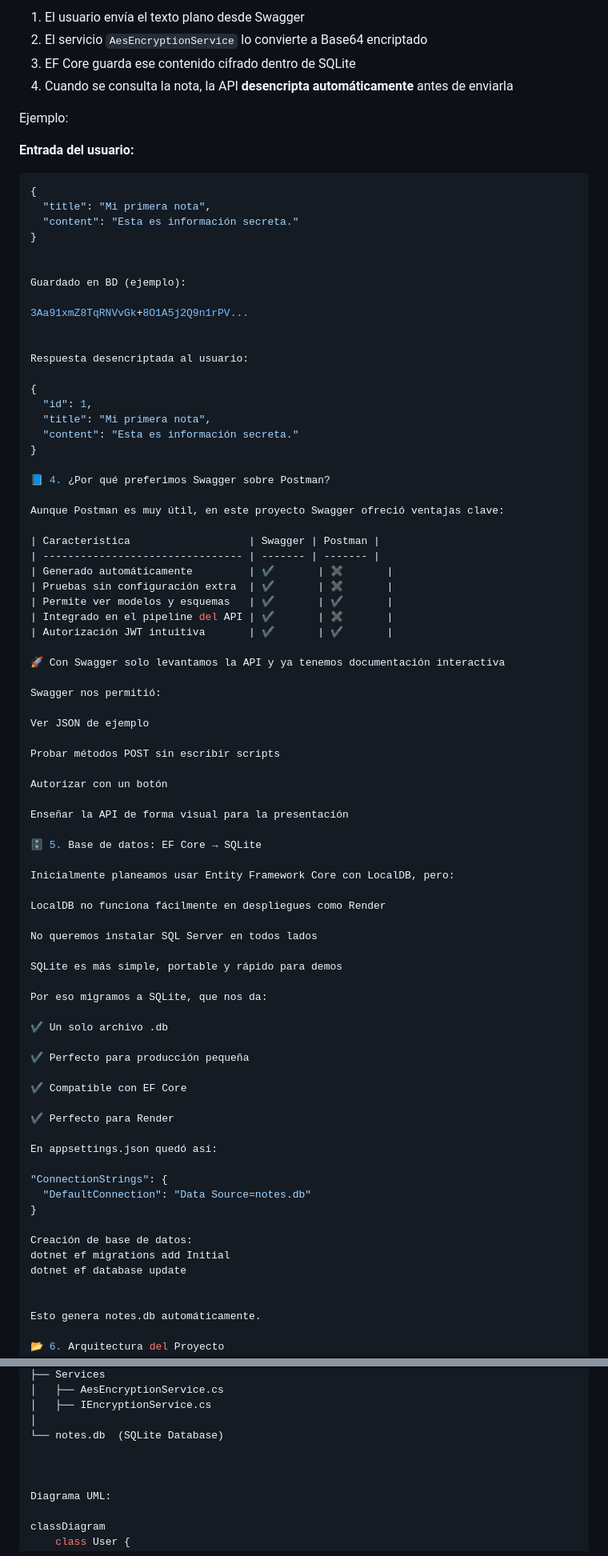
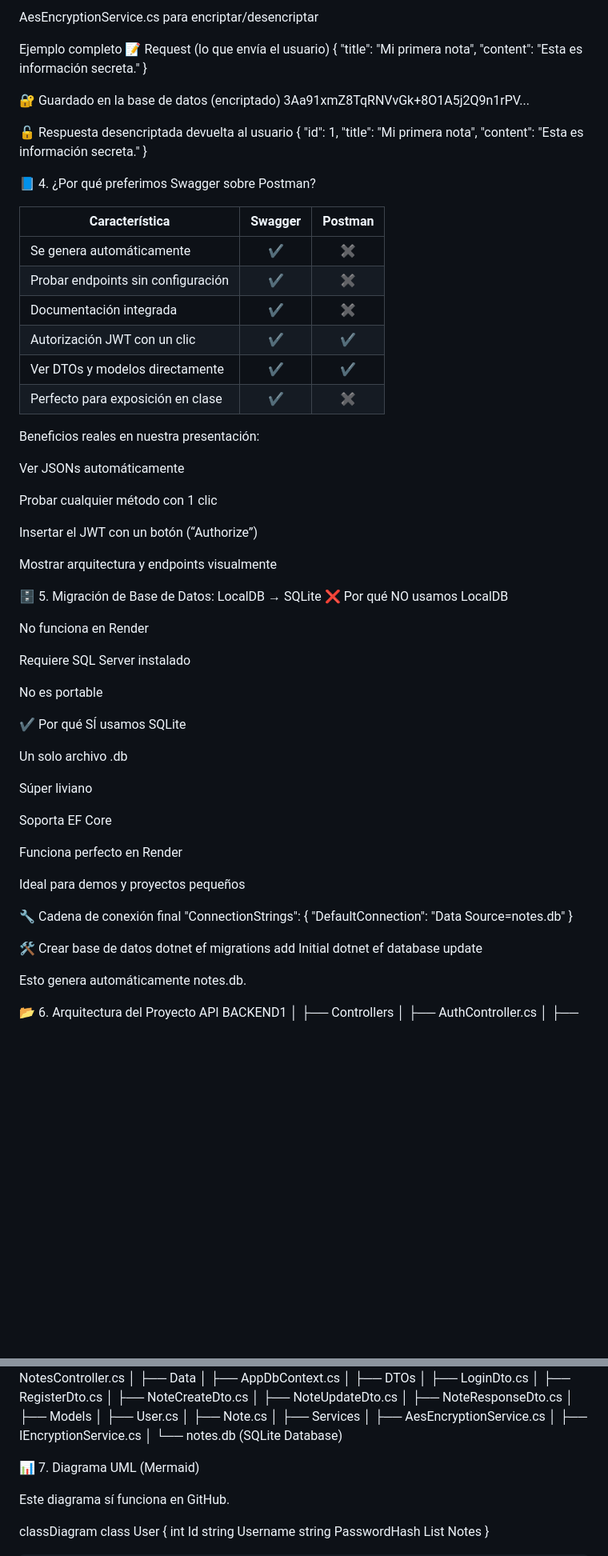
Before and after one commit to DOLOR-zaza/API-de-Notas-Personales-Encriptadas, a Markdown page: README.md, 2 parts joined by grey strips. Shown at 80% size. Drawn GitHub-style; blank space fills up the shorter version.

````diff
--- a/README.md
+++ b/README.md
@@ -72,26 +60,17 @@ Usamos:
 
-1. El usuario envía el texto plano desde Swagger
-2. El servicio `AesEncryptionService` lo convierte a Base64 encriptado
-3. EF Core guarda ese contenido cifrado dentro de SQLite
-4. Cuando se consulta la nota, la API **desencripta automáticamente** antes de enviarla
+AesEncryptionService.cs para encriptar/desencriptar
 
-Ejemplo:
-
-**Entrada del usuario:**
-```json
+Ejemplo completo
+📝 Request (lo que envía el usuario)
 {
   "title": "Mi primera nota",
   "content": "Esta es información secreta."
 }
 
-
-Guardado en BD (ejemplo):
-
+🔐 Guardado en la base de datos (encriptado)
 3Aa91xmZ8TqRNVvGk+8O1A5j2Q9n1rPV...
 
-
-Respuesta desencriptada al usuario:
-
+🔓 Respuesta desencriptada devuelta al usuario
 {
   "id": 1,
   "title": "Mi primera nota",
@@ -100,60 +79,57 @@ Respuesta desencriptada al usuario:
 
 📘 4. ¿Por qué preferimos Swagger sobre Postman?
 
-Aunque Postman es muy útil, en este proyecto Swagger ofreció ventajas clave:
+| Característica                     | Swagger | Postman |
+| ---------------------------------- | :-----: | :-----: |
+| Se genera automáticamente          |    ✔    |    ✖    |
+| Probar endpoints sin configuración |    ✔    |    ✖    |
+| Documentación integrada            |    ✔    |    ✖    |
+| Autorización JWT con un clic       |    ✔    |    ✔    |
+| Ver DTOs y modelos directamente    |    ✔    |    ✔    |
+| Perfecto para exposición en clase  |    ✔    |    ✖    |
 
-| Característica                   | Swagger | Postman |
-| -------------------------------- | ------- | ------- |
-| Generado automáticamente         | ✔       | ✖       |
-| Pruebas sin configuración extra  | ✔       | ✖       |
-| Permite ver modelos y esquemas   | ✔       | ✔       |
-| Integrado en el pipeline del API | ✔       | ✖       |
-| Autorización JWT intuitiva       | ✔       | ✔       |
+Beneficios reales en nuestra presentación:
 
-🚀 Con Swagger solo levantamos la API y ya tenemos documentación interactiva
+Ver JSONs automáticamente
 
-Swagger nos permitió:
+Probar cualquier método con 1 clic
 
-Ver JSON de ejemplo
+Insertar el JWT con un botón (“Authorize”)
 
-Probar métodos POST sin escribir scripts
+Mostrar arquitectura y endpoints visualmente
 
-Autorizar con un botón
+🗄 5. Migración de Base de Datos: LocalDB → SQLite
+❌ Por qué NO usamos LocalDB
 
-Enseñar la API de forma visual para la presentación
+No funciona en Render
 
-🗄 5. Base de datos: EF Core → SQLite
+Requiere SQL Server instalado
 
-Inicialmente planeamos usar Entity Framework Core con LocalDB, pero:
+No es portable
 
-LocalDB no funciona fácilmente en despliegues como Render
+✔ Por qué SÍ usamos SQLite
 
-No queremos instalar SQL Server en todos lados
+Un solo archivo .db
 
-SQLite es más simple, portable y rápido para demos
+Súper liviano
 
-Por eso migramos a SQLite, que nos da:
+Soporta EF Core
 
-✔ Un solo archivo .db
+Funciona perfecto en Render
 
-✔ Perfecto para producción pequeña
+Ideal para demos y proyectos pequeños
 
-✔ Compatible con EF Core
-
-✔ Perfecto para Render
-
-En appsettings.json quedó así:
-
+🔧 Cadena de conexión final
 "ConnectionStrings": {
   "DefaultConnection": "Data Source=notes.db"
 }
 
-Creación de base de datos:
+🛠 Crear base de datos
 dotnet ef migrations add Initial
 dotnet ef database update
 
 
-Esto genera notes.db automáticamente.
+Esto genera automáticamente notes.db.
 
 📂 6. Arquitectura del Proyecto
 API BACKEND1
@@ -182,9 +158,9 @@ API BACKEND1
 │
 └── notes.db  (SQLite Database)
 
+📊 7. Diagrama UML (Mermaid)
 
-
-Diagrama UML:
+Este diagrama sí funciona en GitHub.
 
 classDiagram
     class User {
````
Also changed, not shown: other parts of README.md (+47 -61 lines).
